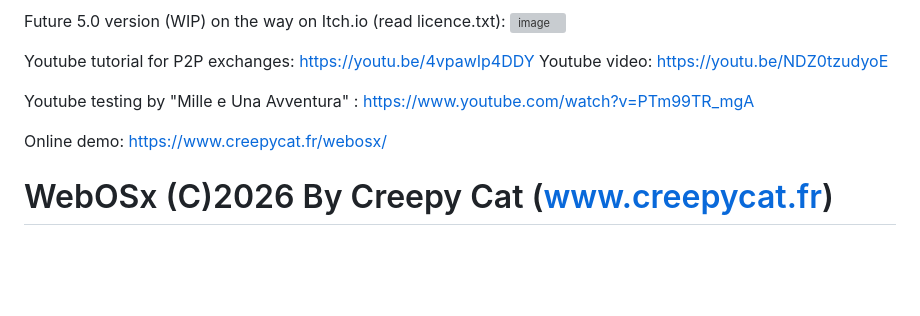
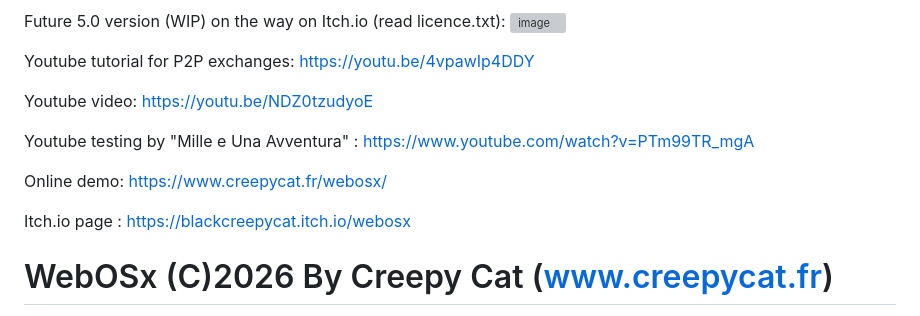
Before and after one commit to BlackCreepyCat/WebOSx, a Markdown page: README.md, the part around the change. GitHub-like rendering; blank space fills up the shorter version; grey boxes are pictures that could not be loaded.

Commit message:
Update README with Itch.io page link
Added Itch.io page link to the README.

```diff
--- a/README.md
+++ b/README.md
@@ -12,11 +12,15 @@ Future 5.0 version (WIP) on the way on Itch.io (read licence.txt):
 <img width="2049" height="1266" alt="image" src="https://github.com/user-attachments/assets/ee225c90-a738-4149-b5fc-e01cc4b562b1" />
 
 Youtube tutorial for P2P exchanges: https://youtu.be/4vpawIp4DDY
+
 Youtube video: https://youtu.be/NDZ0tzudyoE
 
 Youtube testing by "Mille e Una Avventura" : https://www.youtube.com/watch?v=PTm99TR_mgA
 
 Online demo: https://www.creepycat.fr/webosx/
+
+Itch.io page : https://blackcreepycat.itch.io/webosx
+
 
 # WebOSx (C)2026 By Creepy Cat (www.creepycat.fr)
 
```
